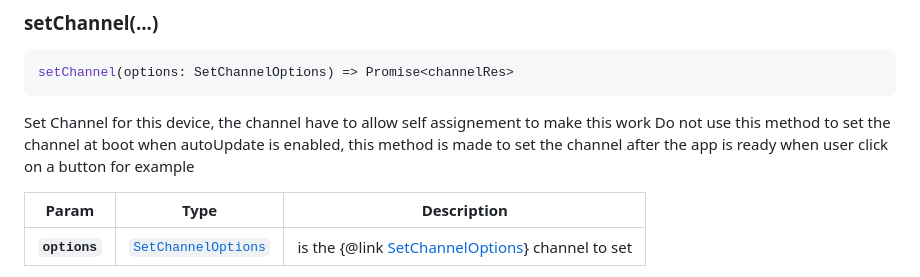
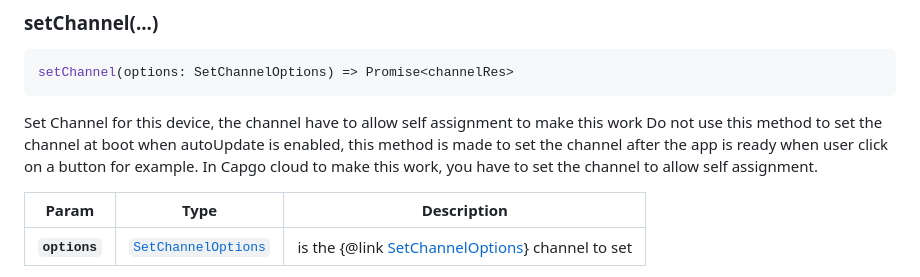
Before and after one commit to Cap-go/capacitor-updater, a Markdown page: README.md, the part around the change. Rendered like a GitHub page.

Commit message:
doc: better doc set channel

````diff
--- a/README.md
+++ b/README.md
@@ -525,8 +525,9 @@ Get Latest bundle available from update Url
 setChannel(options: SetChannelOptions) => Promise<channelRes>
 ```
 
-Set Channel for this device, the channel have to allow self assignement to make this work
-Do not use this method to set the channel at boot when autoUpdate is enabled, this method is made to set the channel after the app is ready when user click on a button for example
+Set Channel for this device, the channel have to allow self assignment to make this work
+Do not use this method to set the channel at boot when autoUpdate is enabled, this method is made to set the channel after the app is ready when user click on a button for example.
+In Capgo cloud to make this work, you have to set the channel to allow self assignment.
 
 | Param         | Type                                                            | Description                                                                      |
 | ------------- | --------------------------------------------------------------- | -------------------------------------------------------------------------------- |
````
